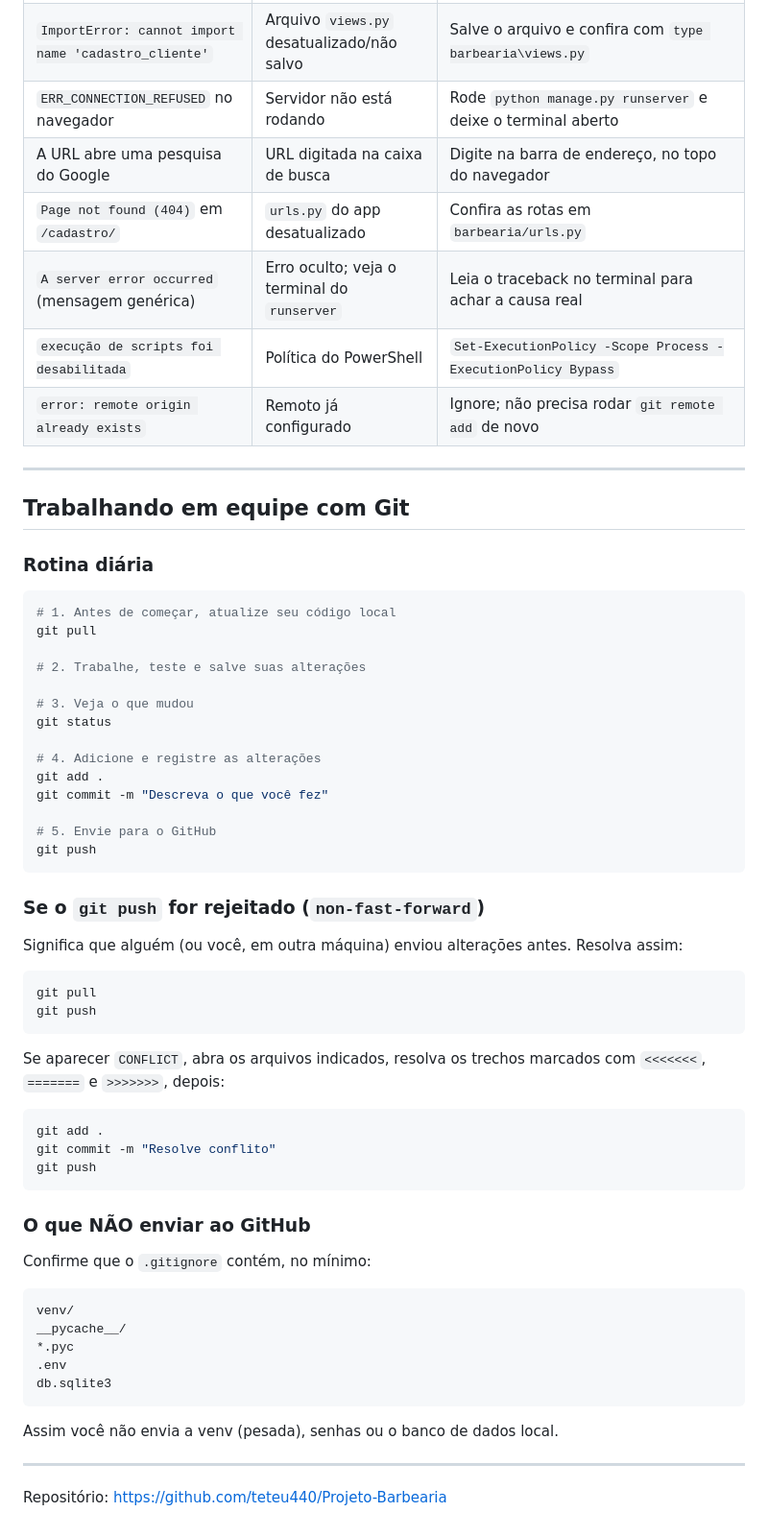
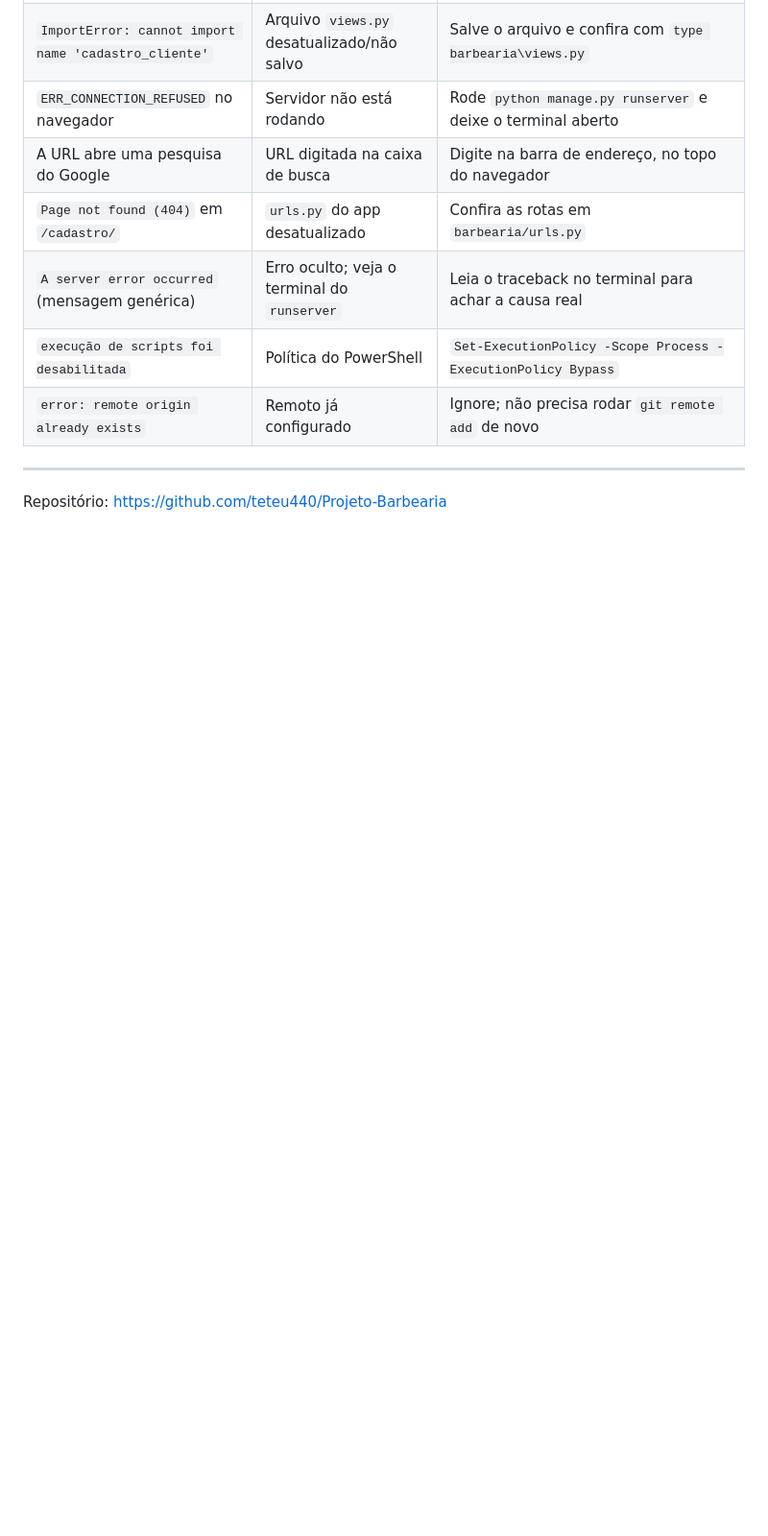
Before and after one commit to teteu440/Projeto-Barbearia, a Markdown page: README.md, the part around the change. Shown at 96% size. GitHub-like rendering; blank space fills up the shorter version.

````diff
--- a/README.md
+++ b/README.md
@@ -371,59 +371,5 @@ Para parar o servidor, aperte `Ctrl+C` no terminal.
 
 ---
 
-## Trabalhando em equipe com Git
-
-### Rotina diária
-
-```bash
-# 1. Antes de começar, atualize seu código local
-git pull
-
-# 2. Trabalhe, teste e salve suas alterações
-
-# 3. Veja o que mudou
-git status
-
-# 4. Adicione e registre as alterações
-git add .
-git commit -m "Descreva o que você fez"
-
-# 5. Envie para o GitHub
-git push
-```
-
-### Se o `git push` for rejeitado (`non-fast-forward`)
-
-Significa que alguém (ou você, em outra máquina) enviou alterações antes. Resolva assim:
-
-```bash
-git pull
-git push
-```
-
-Se aparecer `CONFLICT`, abra os arquivos indicados, resolva os trechos marcados com `<<<<<<<`, `=======` e `>>>>>>>`, depois:
-
-```bash
-git add .
-git commit -m "Resolve conflito"
-git push
-```
-
-### O que NÃO enviar ao GitHub
-
-Confirme que o `.gitignore` contém, no mínimo:
-
-```
-venv/
-__pycache__/
-*.pyc
-.env
-db.sqlite3
-```
-
-Assim você não envia a venv (pesada), senhas ou o banco de dados local.
-
----
-
 
 Repositório: https://github.com/teteu440/Projeto-Barbearia
````
